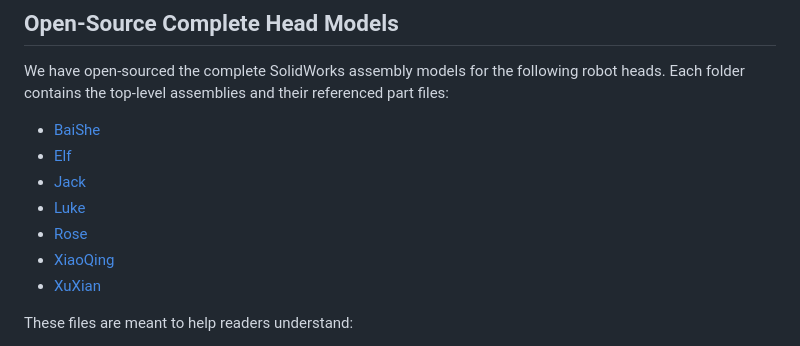
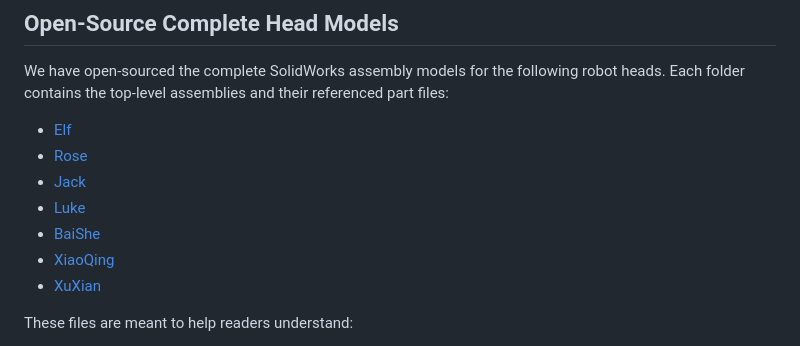
Before and after one commit to ZZongzheng0918/automated-facial-mechanisms-synthesis, a Markdown page: README.md, the part around the change. GitHub-like rendering.

```diff
--- a/README.md
+++ b/README.md
@@ -59,11 +59,11 @@ sample_id = i  <=>  images/i.jpg  <=>  row sample_id=i in every CSV
 
 We have open-sourced the complete SolidWorks assembly models for the following robot heads. Each folder contains the top-level assemblies and their referenced part files:
 
-- [BaiShe](hardware/BaiShe/)
 - [Elf](hardware/elf/)
+- [Rose](hardware/rose/)
 - [Jack](hardware/jack/)
 - [Luke](hardware/luke/)
-- [Rose](hardware/rose/)
+- [BaiShe](hardware/BaiShe/)
 - [XiaoQing](hardware/XiaoQing/)
 - [XuXian](hardware/XuXian/)
 
```
